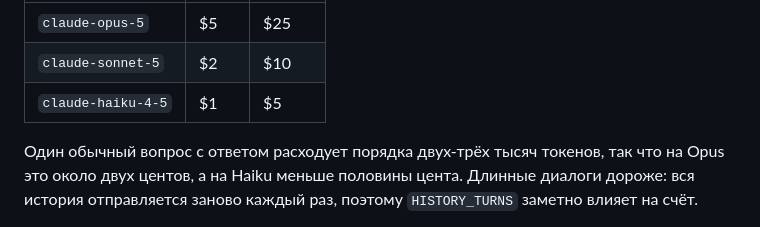
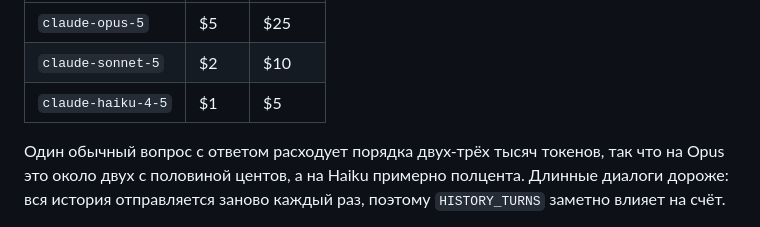
Before and after one commit to Dimnesser/TeleBot, a Markdown page: README.md, the part around the change. GitHub-like rendering.

Commit message:
Уточнить оценку стоимости одного ответа в README
Co-Authored-By: Claude Opus 5 <noreply@anthropic.com>
Claude-Session: https://claude.ai/code/session_01D1dJq6jc1eyXkYNrofChVJ

```diff
--- a/README.md
+++ b/README.md
@@ -85,7 +85,7 @@ Anthropic. Цены за миллион токенов:
 | `claude-haiku-4-5` | $1 | $5 |
 
 Один обычный вопрос с ответом расходует порядка двух-трёх тысяч токенов, так
-что на Opus это около двух центов, а на Haiku меньше половины цента. Длинные
+что на Opus это около двух с половиной центов, а на Haiku примерно полцента. Длинные
 диалоги дороже: вся история отправляется заново каждый раз, поэтому
 `HISTORY_TURNS` заметно влияет на счёт.
 
```
